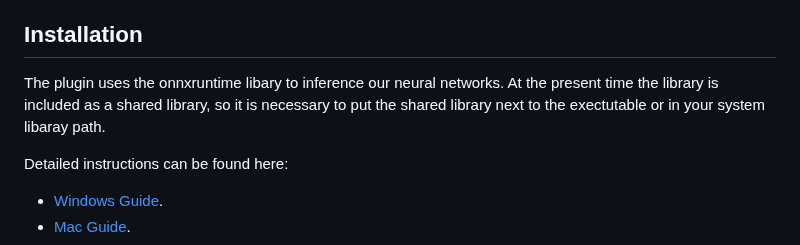
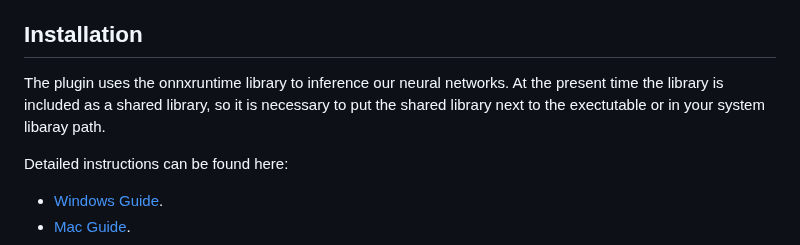
Before and after one commit to Torsion-Audio/Scyclone, a Markdown page: README.md, the part around the change. GitHub-like rendering.

Commit message:
Fix readme typo

```diff
--- a/README.md
+++ b/README.md
@@ -29,7 +29,7 @@ Scyclone runs on **onnx** format. We have provided two pre-trained models in thi
 - **Djembe**: Trained on five hours of carefully compiled Djembe dataset (Three hours of djembe solo performances and two hours of one-shot recordings)
 
 ## Installation
-The plugin uses the onnxruntime libary to inference our neural networks. At the present time the library is included as a shared library, so it is necessary to put the shared library next to the exectutable or in your system libaray path.
+The plugin uses the onnxruntime library to inference our neural networks. At the present time the library is included as a shared library, so it is necessary to put the shared library next to the exectutable or in your system libaray path.
 
 Detailed instructions can be found here:
 - [Windows Guide](docs/install_instructions_windows.md).
```
